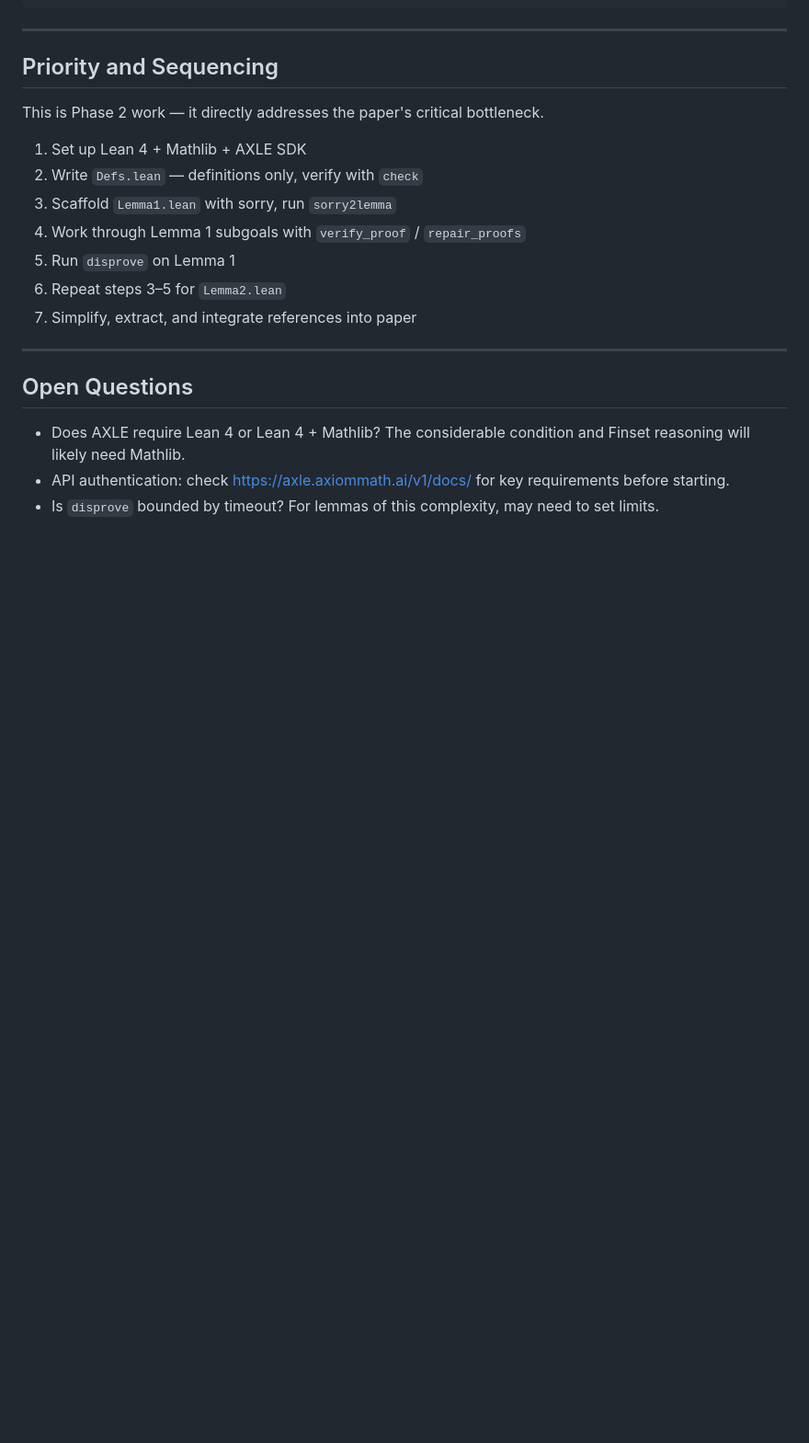
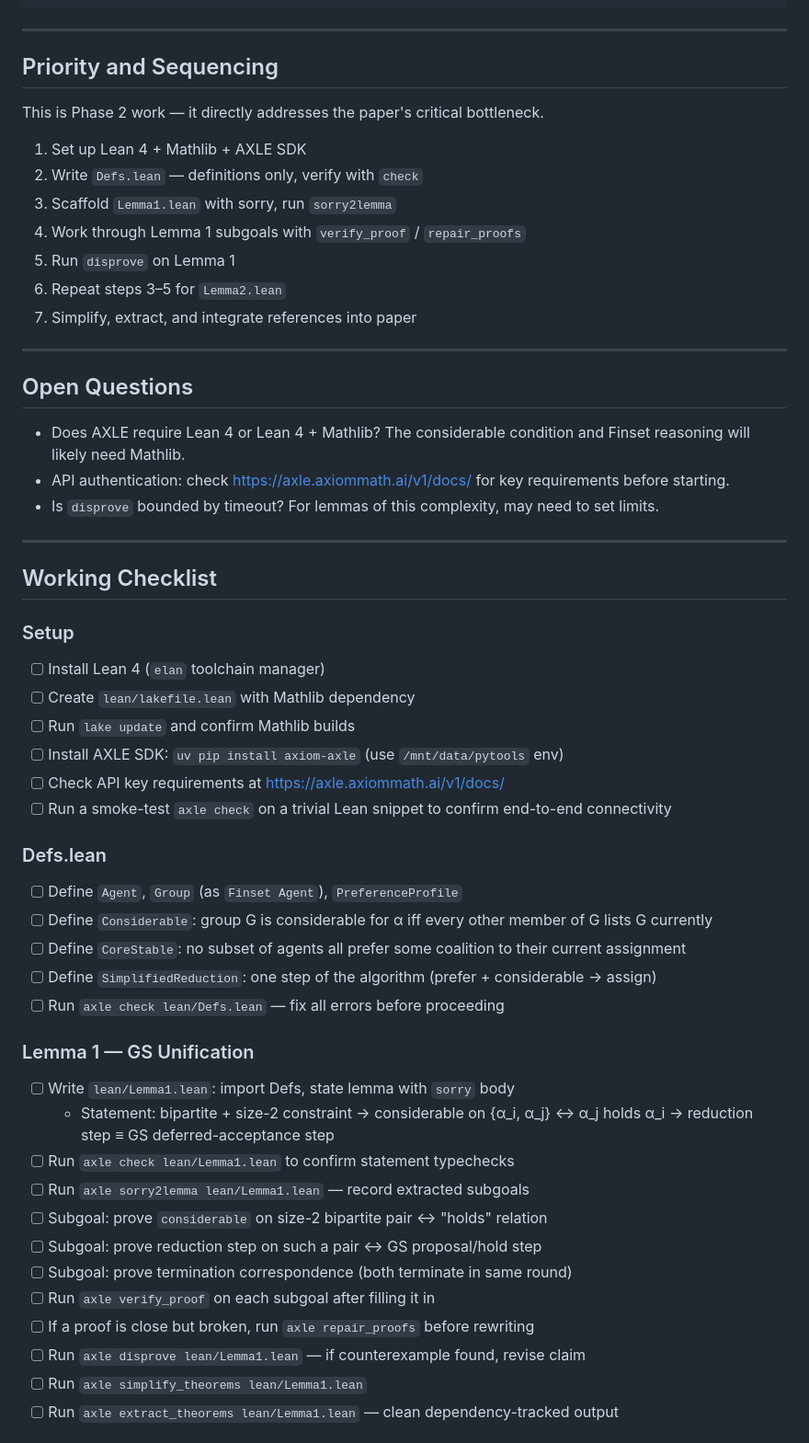
Before and after one commit to endremborza/hedonic-grouping, a Markdown page: axiommath.md, the part around one of its changes. Shown at 92% size. Rendered like a GitHub page; blank space fills up the shorter version.

Commit message:
checklist

```diff
--- a/axiommath.md
+++ b/axiommath.md
@@ -138,3 +138,37 @@ This is Phase 2 work — it directly addresses the paper's critical bottleneck.
 - Does AXLE require Lean 4 or Lean 4 + Mathlib? The considerable condition and Finset reasoning will likely need Mathlib.
 - API authentication: check https://axle.axiommath.ai/v1/docs/ for key requirements before starting.
 - Is `disprove` bounded by timeout? For lemmas of this complexity, may need to set limits.
+
+---
+
+## Working Checklist
+
+### Setup
+- [ ] Install Lean 4 (`elan` toolchain manager)
+- [ ] Create `lean/lakefile.lean` with Mathlib dependency
+- [ ] Run `lake update` and confirm Mathlib builds
+- [ ] Install AXLE SDK: `uv pip install axiom-axle` (use `/mnt/data/pytools` env)
+- [ ] Check API key requirements at https://axle.axiommath.ai/v1/docs/
+- [ ] Run a smoke-test `axle check` on a trivial Lean snippet to confirm end-to-end connectivity
+
+### Defs.lean
+- [ ] Define `Agent`, `Group` (as `Finset Agent`), `PreferenceProfile`
+- [ ] Define `Considerable`: group G is considerable for α iff every other member of G lists G currently
+- [ ] Define `CoreStable`: no subset of agents all prefer some coalition to their current assignment
+- [ ] Define `SimplifiedReduction`: one step of the algorithm (prefer + considerable → assign)
+- [ ] Run `axle check lean/Defs.lean` — fix all errors before proceeding
+
+### Lemma 1 — GS Unification
+- [ ] Write `lean/Lemma1.lean`: import Defs, state lemma with `sorry` body
+  - Statement: bipartite + size-2 constraint → considerable on {α_i, α_j} ↔ α_j holds α_i → reduction step ≡ GS deferred-acceptance step
+- [ ] Run `axle check lean/Lemma1.lean` to confirm statement typechecks
+- [ ] Run `axle sorry2lemma lean/Lemma1.lean` — record extracted subgoals
+- [ ] Subgoal: prove `considerable` on size-2 bipartite pair ↔ "holds" relation
+- [ ] Subgoal: prove reduction step on such a pair ↔ GS proposal/hold step
+- [ ] Subgoal: prove termination correspondence (both terminate in same round)
+- [ ] Run `axle verify_proof` on each subgoal after filling it in
+- [ ] If a proof is close but broken, run `axle repair_proofs` before rewriting
+- [ ] Run `axle disprove lean/Lemma1.lean` — if counterexample found, revise claim
+- [ ] Run `axle simplify_theorems lean/Lemma1.lean`
+- [ ] Run `axle extract_theorems lean/Lemma1.lean` — clean dependency-tracked output
+
```
Also changed, not shown: other parts of axiommath.md (+19 -0 lines).
